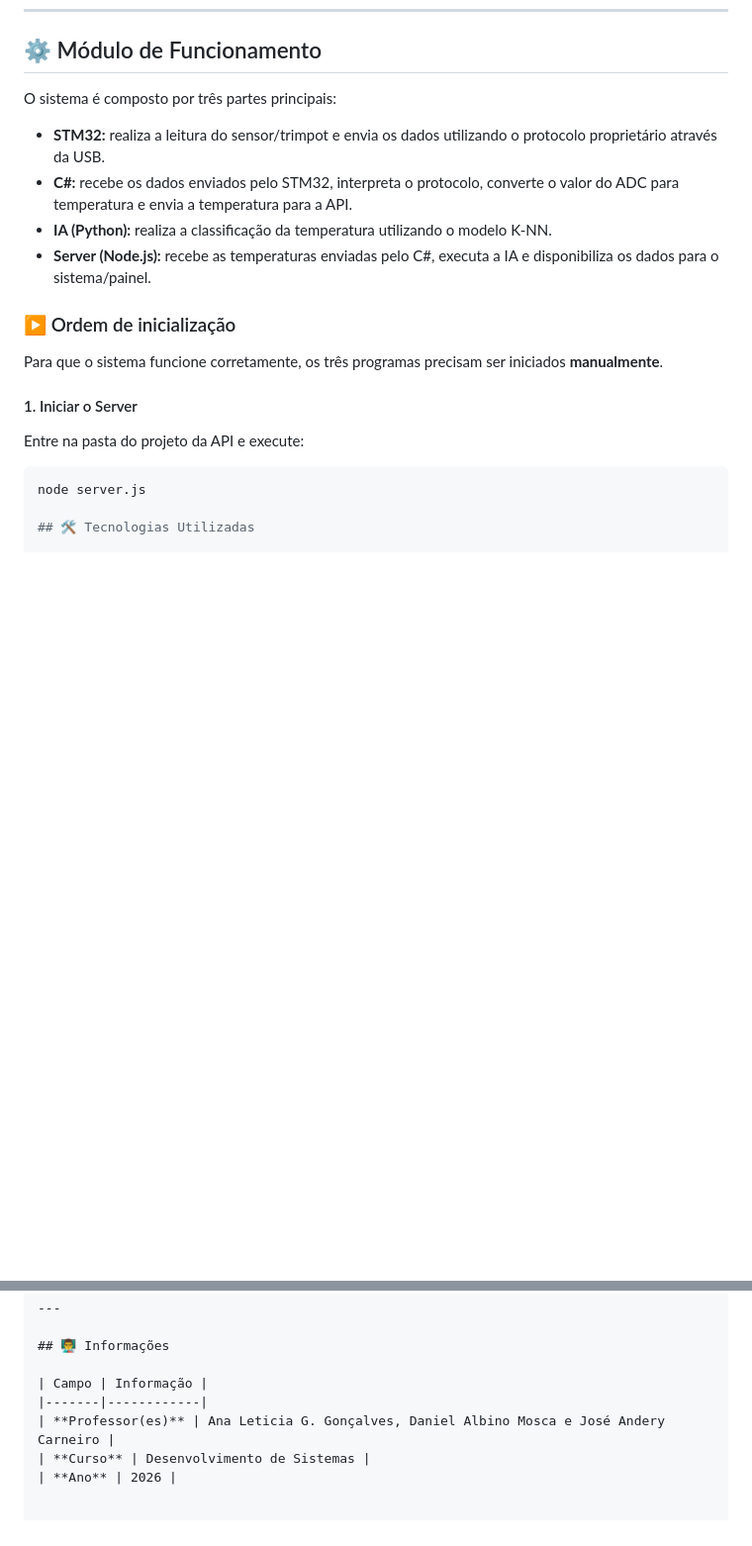
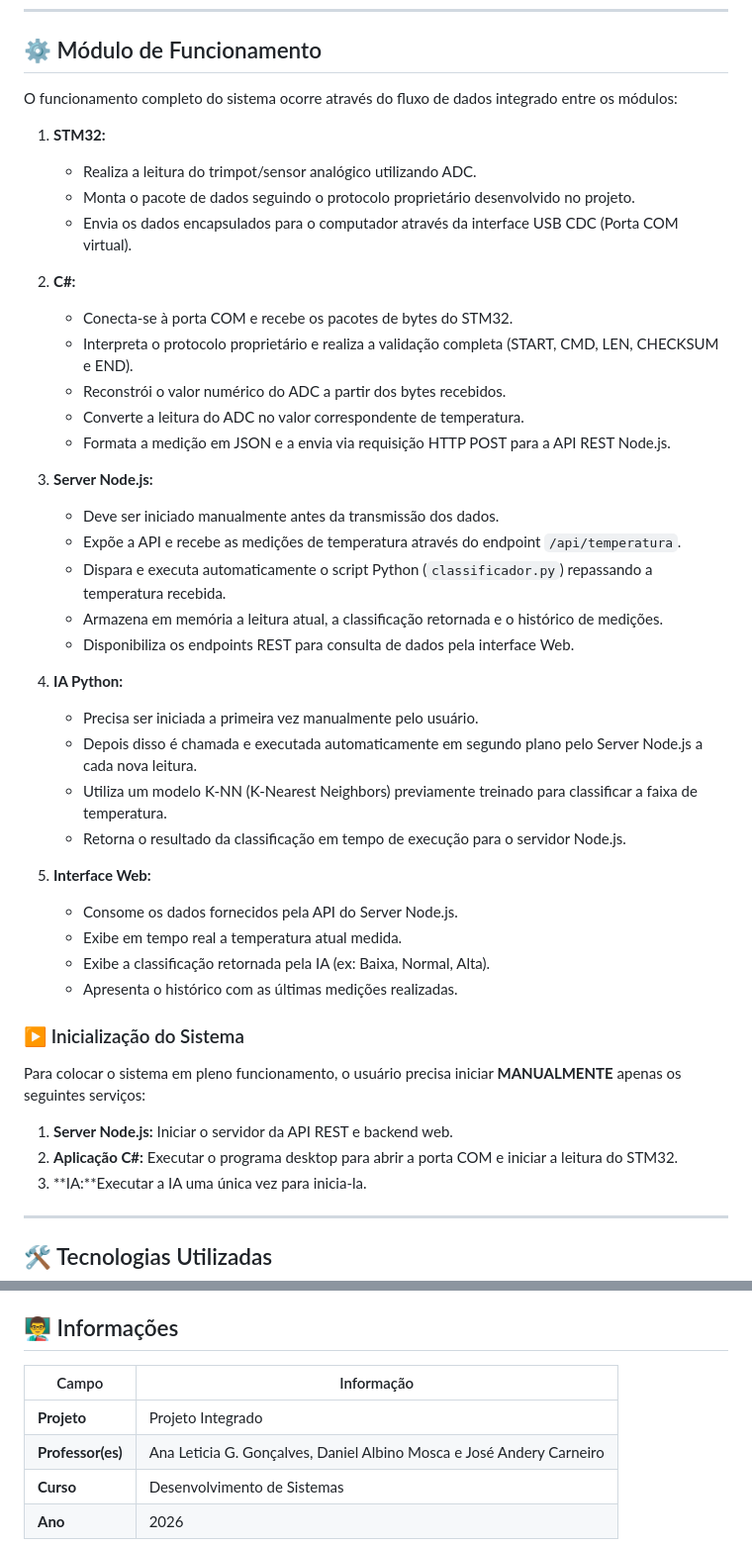
Before and after one commit to YanGabardo/ProjetoIntegrado_2TRI, a Markdown page: README.md, 2 parts joined by grey strips. Shown at 99% size. Drawn GitHub-style; blank space fills up the shorter version.

Commit message:
Revise system functionality and initialization instructions
Updated the functionality section to clarify the system operation flow and added detailed steps for each module's initialization.

````diff
--- a/README.md
+++ b/README.md
@@ -64,23 +64,48 @@ O sistema realiza a leitura de um sensor analógico através de um microcontrola
 ---
 ## ⚙️ Módulo de Funcionamento
 
-O sistema é composto por três partes principais:
+O funcionamento completo do sistema ocorre através do fluxo de dados integrado entre os módulos:
 
-- **STM32:** realiza a leitura do sensor/trimpot e envia os dados utilizando o protocolo proprietário através da USB.
-- **C#:** recebe os dados enviados pelo STM32, interpreta o protocolo, converte o valor do ADC para temperatura e envia a temperatura para a API.
-- **IA (Python):** realiza a classificação da temperatura utilizando o modelo K-NN.
-- **Server (Node.js):** recebe as temperaturas enviadas pelo C#, executa a IA e disponibiliza os dados para o sistema/painel.
+1. **STM32:**
+   - Realiza a leitura do trimpot/sensor analógico utilizando ADC.
+   - Monta o pacote de dados seguindo o protocolo proprietário desenvolvido no projeto.
+   - Envia os dados encapsulados para o computador através da interface USB CDC (Porta COM virtual).
 
-### ▶️ Ordem de inicialização
+2. **C#:**
+   - Conecta-se à porta COM e recebe os pacotes de bytes do STM32.
+   - Interpreta o protocolo proprietário e realiza a validação completa (START, CMD, LEN, CHECKSUM e END).
+   - Reconstrói o valor numérico do ADC a partir dos bytes recebidos.
+   - Converte a leitura do ADC no valor correspondente de temperatura.
+   - Formata a medição em JSON e a envia via requisição HTTP POST para a API REST Node.js.
 
-Para que o sistema funcione corretamente, os três programas precisam ser iniciados **manualmente**.
+3. **Server Node.js:**
+   - Deve ser iniciado manualmente antes da transmissão dos dados.
+   - Expõe a API e recebe as medições de temperatura através do endpoint `/api/temperatura`.
+   - Dispara e executa automaticamente o script Python (`classificador.py`) repassando a temperatura recebida.
+   - Armazena em memória a leitura atual, a classificação retornada e o histórico de medições.
+   - Disponibiliza os endpoints REST para consulta de dados pela interface Web.
 
-#### 1. Iniciar o Server
+4. **IA Python:**
+   - Precisa ser iniciada a primeira vez manualmente pelo usuário.
+   - Depois disso é chamada e executada automaticamente em segundo plano pelo Server Node.js a cada nova leitura.
+   - Utiliza um modelo K-NN (K-Nearest Neighbors) previamente treinado para classificar a faixa de temperatura.
+   - Retorna o resultado da classificação em tempo de execução para o servidor Node.js.
 
-Entre na pasta do projeto da API e execute:
+5. **Interface Web:**
+   - Consome os dados fornecidos pela API do Server Node.js.
+   - Exibe em tempo real a temperatura atual medida.
+   - Exibe a classificação retornada pela IA (ex: Baixa, Normal, Alta).
+   - Apresenta o histórico com as últimas medições realizadas.
 
-```bash
-node server.js
+### ▶️ Inicialização do Sistema
+
+Para colocar o sistema em pleno funcionamento, o usuário precisa iniciar **MANUALMENTE** apenas os seguintes serviços:
+
+1. **Server Node.js:** Iniciar o servidor da API REST e backend web.
+2. **Aplicação C#:** Executar o programa desktop para abrir a porta COM e iniciar a leitura do STM32.
+3. **IA:**Executar a IA uma única vez para inicia-la.
+
+---
 
 ## 🛠️ Tecnologias Utilizadas
 
@@ -115,6 +140,7 @@ node server.js
 
 | Campo | Informação |
 |-------|------------|
+| **Projeto** | Projeto Integrado |
 | **Professor(es)** | Ana Leticia G. Gonçalves, Daniel Albino Mosca e José Andery Carneiro |
 | **Curso** | Desenvolvimento de Sistemas |
 | **Ano** | 2026 |
````
